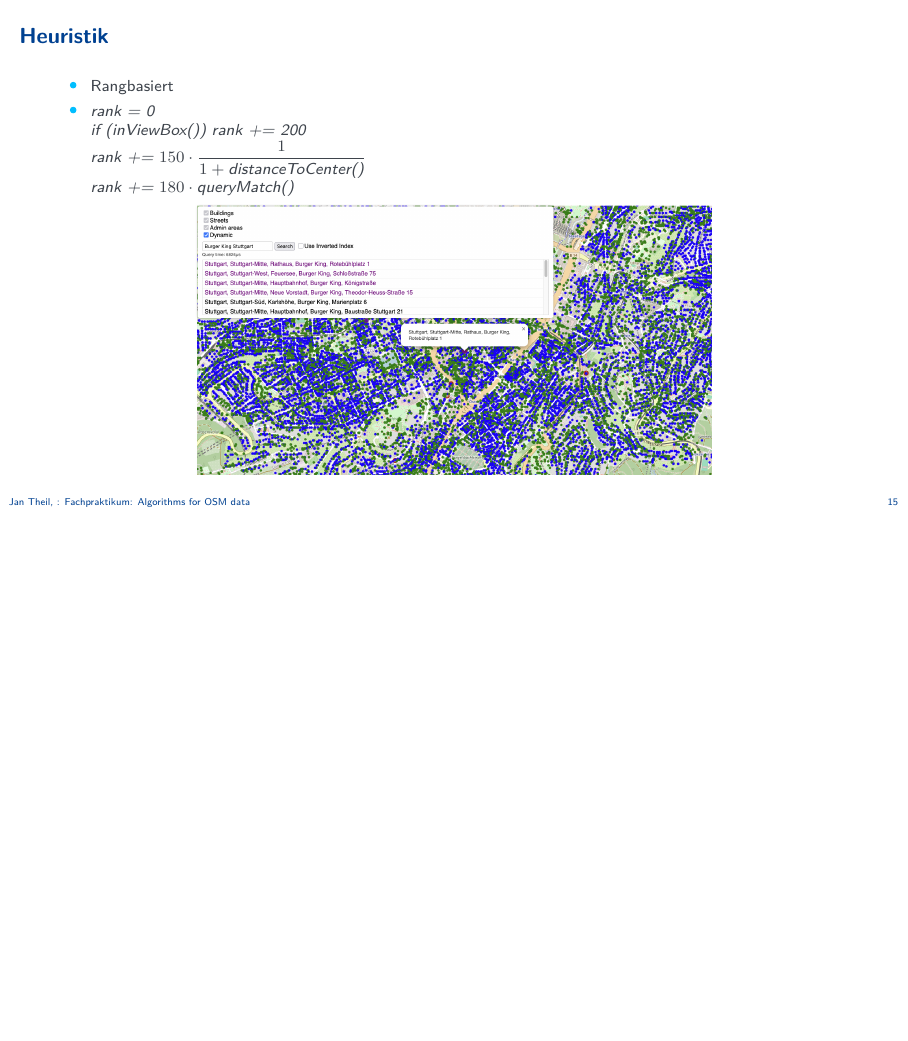
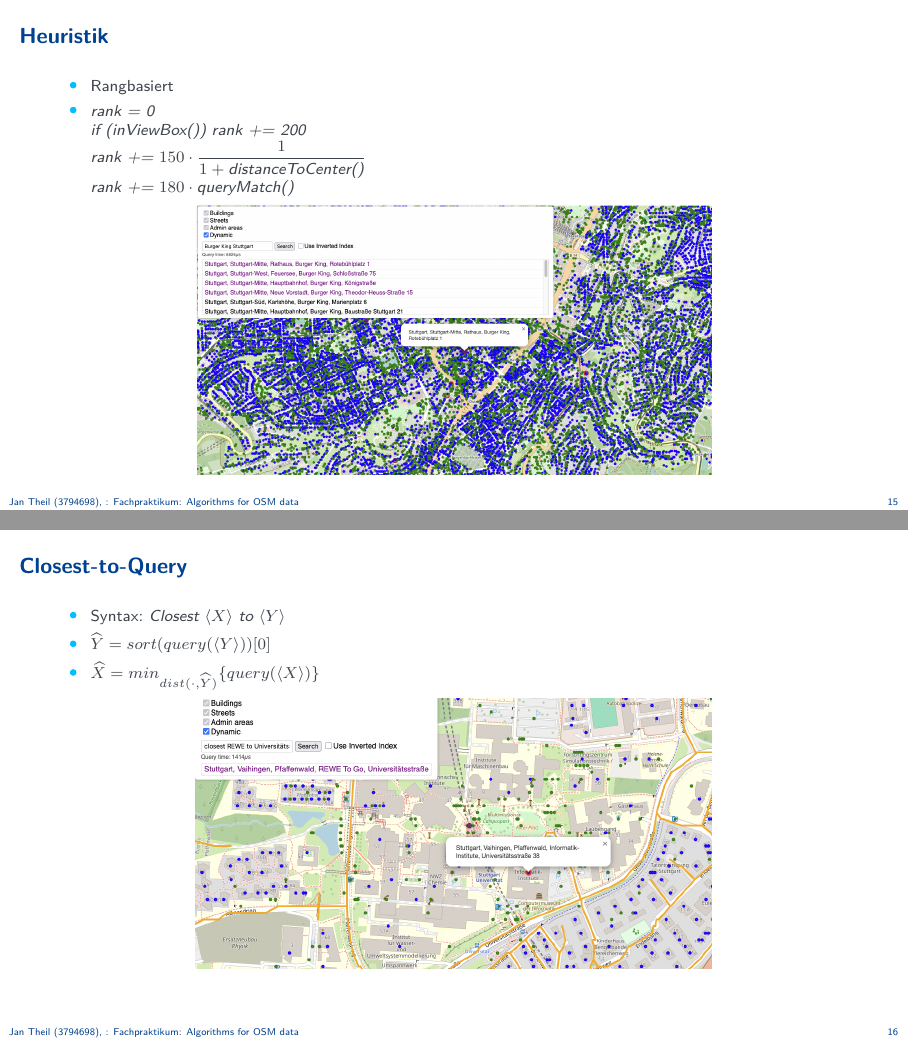
Before and after one commit to JanTSV/fachpraktikum_osm, LaTeX slides (presentation/presentation.tex): page 15 of 16 before the commit and pages 15 and 16 of 17 after it, the two joined at a grey line, the shorter picture padded with empty space. Compiled offline with pdfLaTeX.

Commit message:
closest to query slides dones

```diff
--- a/presentation/presentation.tex
+++ b/presentation/presentation.tex
@@ -45,7 +45,7 @@ aspectratio=169,% for widescreen (16:9) presentations
 %%%%%%%%%%%%%%%%%%%%%%%%%%%%%%%%%%%% setup %%%%%%%%%%%%%%%%%%%%%%%%%%%%%%%%%%%%%
 
 \title{Fachpraktikum: \\Algorithms for OSM \\data}
-\author[Jan Theil]{Jan Theil}
+\author[Jan Theil (3794698)]{Jan Theil}
 % \institute{Institut für Nachrichtenübertragung (INÜ), Universität Stuttgart}
 
 %%%%%%%%%%%%%%%%%%%%%%%%%%%%%%%%%%% slides %%%%%%%%%%%%%%%%%%%%%%%%%%%%%%%%%%%%%
@@ -297,6 +297,18 @@ aspectratio=169,% for widescreen (16:9) presentations
 \end{frame}
 
 
+\begin{frame}{Closest-to-Query}
+  \begin{itemize}
+    \item Syntax: \textit{Closest $\left<X\right>$ to $\left<Y\right>$}
+    \item $\widehat{Y} = sort(query(\left<Y\right>))[0]$
+    \item $\widehat{X} = min_{dist(\cdot, \widehat{Y})}\{query(\left<X\right>)\}$
+  \end{itemize}
+
+  \centering
+  \includegraphics[height=0.53\paperheight]{closest_to_search.png}
+\end{frame}
+
+
 \begin{frame}{Benchmark}
   \begin{itemize}
     \item Hardware
```
Also changed, not shown: presentation/closest_to_search.png (added), presentation/presentation.pdf.
